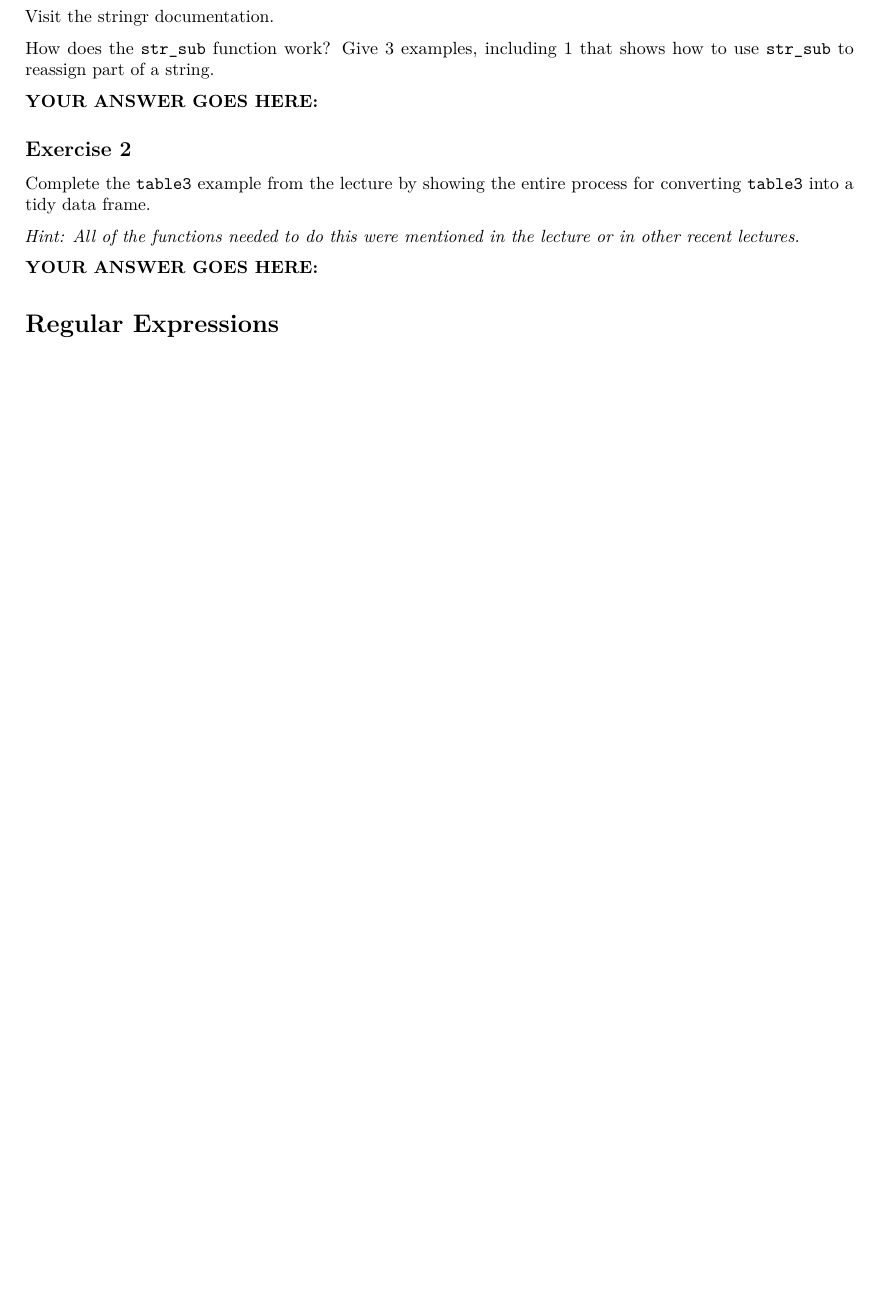
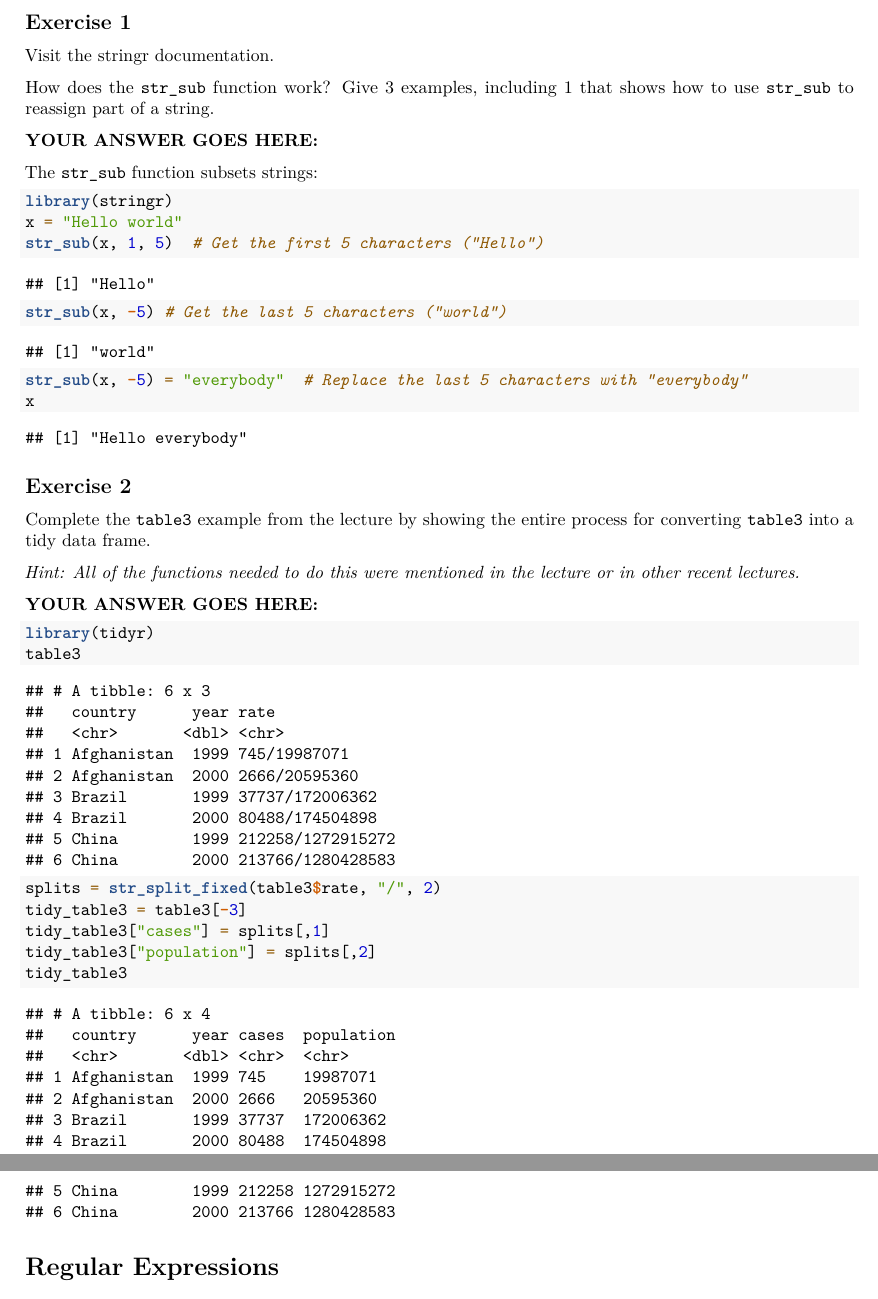
Before and after one commit to evilpegasus/STAT33B, an R Markdown document (Week 13/workbook12.Rmd): part of page 2 of 3 before the commit and two parts of pages 2 and 3 of 4 after it, the two joined at a grey line, cut at the place of the change, the shorter picture padded with empty space. Rendered offline with R 4.5, knitr and Pandoc, then LaTeX, with nearby package versions.

Commit message:
wb13 done

````diff
--- a/Week 13/workbook12.Rmd
+++ b/Week 13/workbook12.Rmd
@@ -77,7 +77,15 @@ how to use `str_sub` to reassign part of a string.
 
 **YOUR ANSWER GOES HERE:**
 
-
+The `str_sub` function subsets strings:
+```{r}
+library(stringr)
+x = "Hello world"
+str_sub(x, 1, 5)  # Get the first 5 characters ("Hello")
+str_sub(x, -5) # Get the last 5 characters ("world")
+str_sub(x, -5) = "everybody"  # Replace the last 5 characters with "everybody"
+x
+```
 
 ## Exercise 2
 
@@ -89,7 +97,15 @@ in other recent lectures._
 
 **YOUR ANSWER GOES HERE:**
 
-
+```{r}
+library(tidyr)
+table3
+splits = str_split_fixed(table3$rate, "/", 2)
+tidy_table3 = table3[-3]
+tidy_table3["cases"] = splits[,1]
+tidy_table3["population"] = splits[,2]
+tidy_table3
+```
 
 Regular Expressions
 ===================
````
Also changed, not shown: Week 13/workbook12.pdf (added), Week 13/workbook12.tex (added), Week 13/workbook12.Rmd (17 more changed lines).
